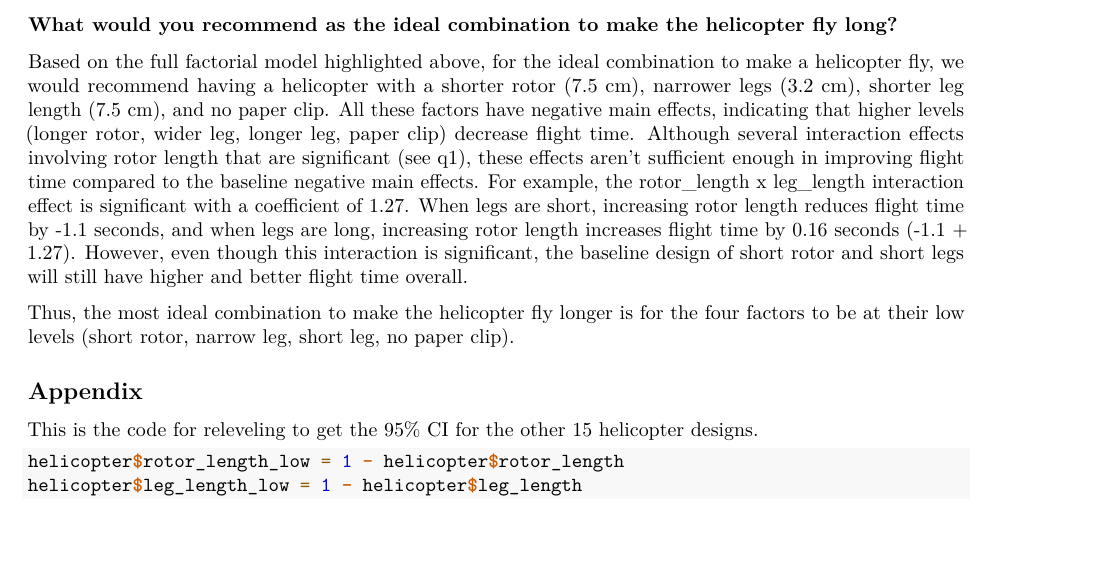
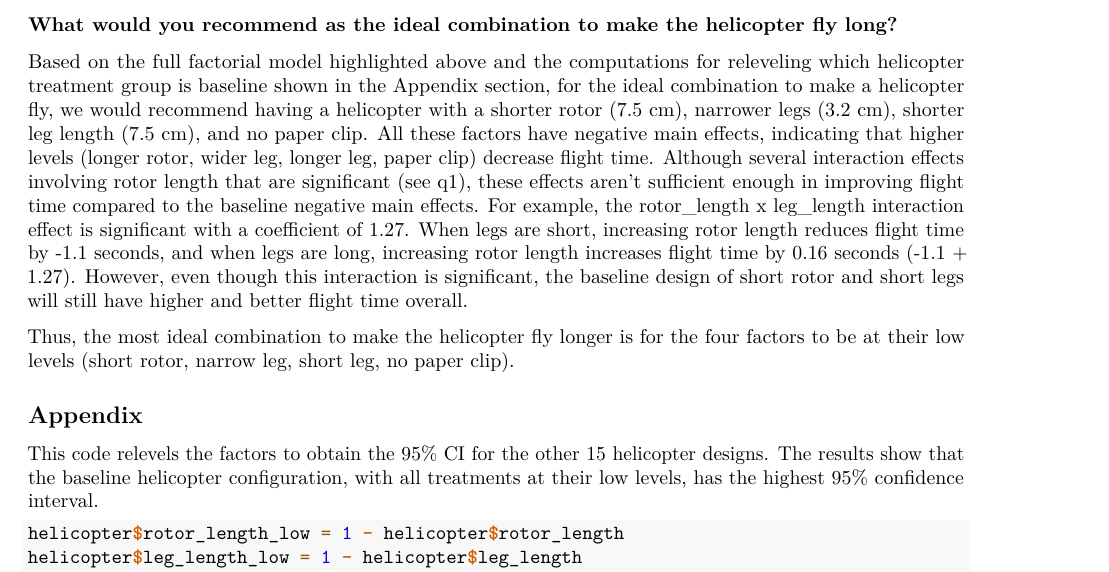
Before and after one commit to abbyl263/STA322--Project-2, an R Markdown document (Project.Rmd): part of page 7 of 9, cut so that both start at the same text, the shorter picture padded with empty space. Rendered offline with R 4.5, knitr and Pandoc, then LaTeX, with nearby package versions.

Commit message:
finish q4 analysis

````diff
--- a/Project.Rmd
+++ b/Project.Rmd
@@ -94,7 +94,7 @@ There is significant evidence that the effect of rotor length differs by leg wid
 Overall, there is strong evidence that the effect of rotor length differs by leg width. Since interaction effect is significant and the confidence intervals differ in magnitude, the effect of increasing rotor length depends on leg width.
 
 ### What would you recommend as the ideal combination to make the helicopter fly long?
-Based on the full factorial model highlighted above, for the ideal combination to make a helicopter fly, we would recommend having a helicopter with a shorter rotor (7.5 cm), narrower legs (3.2 cm), shorter leg length (7.5 cm), and no paper clip. All these factors have negative main effects, indicating that higher levels (longer rotor, wider leg, longer leg, paper clip) decrease flight time. Although several interaction effects involving rotor length that are significant (see q1), these effects aren't sufficient enough in improving flight time compared to the baseline negative main effects. For example, the rotor_length x leg_length interaction effect is significant with a coefficient of 1.27. When legs are short, increasing rotor length reduces flight time by -1.1 seconds, and when legs are long, increasing rotor length increases flight time by 0.16 seconds (-1.1 + 1.27). However, even though this interaction is significant, the baseline design of short rotor and short legs will still have higher and better flight time overall.
+Based on the full factorial model highlighted above and the computations for releveling which helicopter treatment group is baseline shown in the Appendix section, for the ideal combination to make a helicopter fly, we would recommend having a helicopter with a shorter rotor (7.5 cm), narrower legs (3.2 cm), shorter leg length (7.5 cm), and no paper clip. All these factors have negative main effects, indicating that higher levels (longer rotor, wider leg, longer leg, paper clip) decrease flight time. Although several interaction effects involving rotor length that are significant (see q1), these effects aren't sufficient enough in improving flight time compared to the baseline negative main effects. For example, the rotor_length x leg_length interaction effect is significant with a coefficient of 1.27. When legs are short, increasing rotor length reduces flight time by -1.1 seconds, and when legs are long, increasing rotor length increases flight time by 0.16 seconds (-1.1 + 1.27). However, even though this interaction is significant, the baseline design of short rotor and short legs will still have higher and better flight time overall.
 
 Thus, the most ideal combination to make the helicopter fly longer is for the four factors to be at their low levels (short rotor, narrow leg, short leg, no paper clip).
 
@@ -102,7 +102,7 @@ Thus, the most ideal combination to make the helicopter fly longer is for the fo
 
 ## Appendix
 
-This is the code for releveling to get the 95% CI for the other 15 helicopter designs.
+This code relevels the factors to obtain the 95% CI for the other 15 helicopter designs. The results show that the baseline helicopter configuration, with all treatments at their low levels, has the highest 95% confidence interval.
 ```{r}
 helicopter$rotor_length_low = 1 - helicopter$rotor_length
 helicopter$leg_length_low = 1 - helicopter$leg_length
````
Also changed, not shown: Project.pdf.
